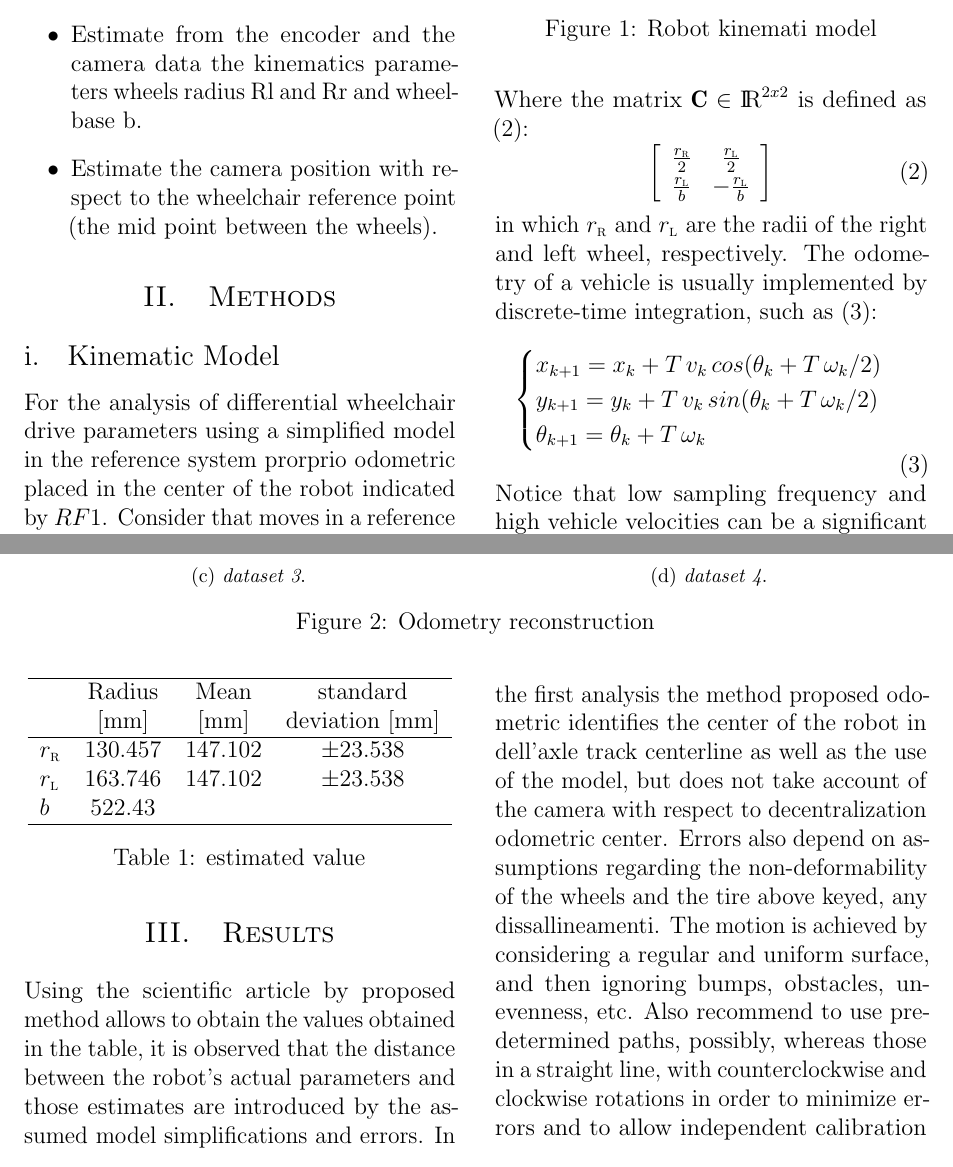
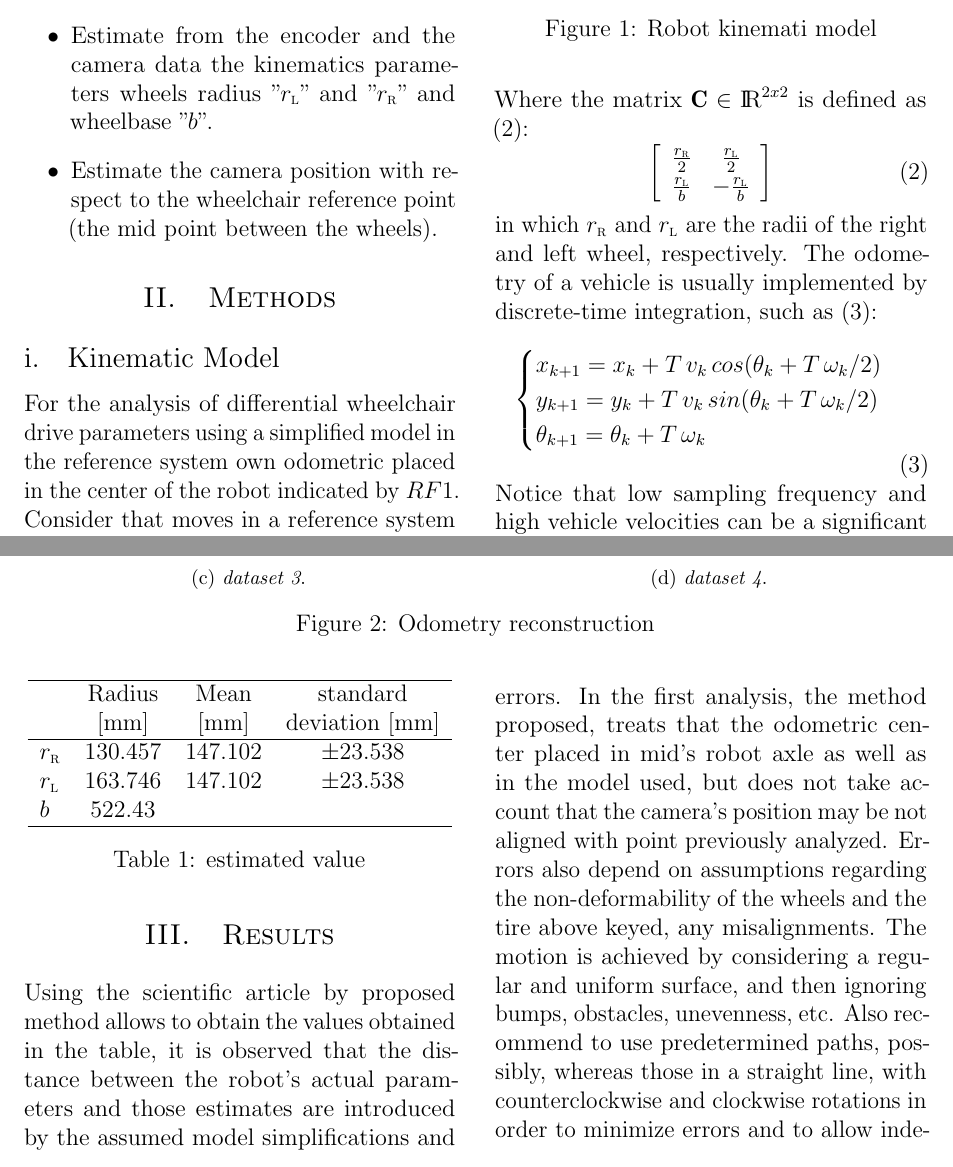
Before and after one commit to frank1789/Kinematics-Calibration-of-a-Differential-drive, a LaTeX paper (Report/Report.tex, which reads Report/Introduction.tex, Report/Methods.tex, Report/Result.tex): two parts of pages 2 and 4 of 5, joined at a grey line, cut so that both start at the same text. Compiled offline with pdfLaTeX.

Commit message:
correction italian words and imgs

```diff
--- a/Report/Introduction.tex
+++ b/Report/Introduction.tex
@@ -8,6 +8,6 @@ It is equipped with two rotary incremental encoder keyed to the axes of the two
 The two datasets have been collected steering the vehicle clockwise and counterclockwise.
 The aim of the homework is to:
 \begin{itemize}
-\item Estimate from the encoder and the camera data the kinematics parameters wheels radius Rl and Rr and wheelbase b.
+\item Estimate from the encoder and the camera data the kinematics parameters wheels radius "$r_\textsc{l}$" and "$r_\textsc{r}$" and wheelbase "$b$".
 \item Estimate the camera position with respect to the wheelchair reference point (the mid point between the wheels).
 \end{itemize}
--- a/Report/Methods.tex
+++ b/Report/Methods.tex
@@ -1,6 +1,6 @@
 \section{Methods}
 \subsection{Kinematic Model}
-For the analysis of differential wheelchair drive parameters using a simplified model in the reference system prorprio odometric placed in the center of the robot indicated by $RF1$. Consider that moves in a reference system fixed to the $RF0$ envoiroment.
+For the analysis of differential wheelchair drive parameters using a simplified model in the reference system own odometric placed in the center of the robot indicated by $RF1$. Consider that moves in a reference system fixed to the $RF0$ envoiroment.
 The robot is subject to pure rolling, then we neglect slippage between wheel and ground. The angular velocities, indicated respectively with omega, are applied respectively to the right and left wheels in such a way that the components of the fixed body and the speed of the robot are related to the angular velocity of the wheels according to the equation functional (\ref{eq:velocityrelation}).
 The other two support wheels are considered passive. This schematization is observable in the fig. \ref{fig:model}.
 \begin{equation}
--- a/Report/Result.tex
+++ b/Report/Result.tex
@@ -1,5 +1,5 @@
 \section{Results}
 Using the scientific article by proposed method allows to obtain the values obtained in the table, it is observed that the distance between the robot's actual parameters and those estimates are introduced by the assumed model simplifications and errors.
-In the first analysis the method proposed odometric identifies the center of the robot in dell'axle track centerline as well as the use of the model, but does not take account of the camera with respect to decentralization odometric center.
-Errors also depend on assumptions regarding the non-deformability of the wheels and the tire above keyed, any dissallineamenti. The motion is achieved by considering a regular and uniform surface, and then ignoring bumps, obstacles, unevenness, etc.
+In the first analysis, the method proposed, treats that the odometric center placed in mid's robot axle as well as in the model used, but does not take account that the camera's position may be not aligned with point previously analyzed.
+Errors also depend on assumptions regarding the non-deformability of the wheels and the tire above keyed, any misalignments. The motion is achieved by considering a regular and uniform surface, and then ignoring bumps, obstacles, unevenness, etc.
 Also recommend to use predetermined paths, possibly, whereas those in a straight line, with counterclockwise and clockwise rotations in order to minimize errors and to allow independent calibration of the parameters.
```
Also changed, not shown: Report/Report.pdf, Report/imgs/angle_dataset_1.eps, Report/imgs/angle_dataset_2.eps, Report/imgs/angle_dataset_3.eps, Report/imgs/angle_dataset_4.eps, Report/imgs/odocam_1.eps, Report/imgs/odocam_2.eps, Report/imgs/odocam_3.eps, Report/imgs/odocam_4.eps, Report/imgs/tick_dataset_1.eps, Report/imgs/tick_dataset_2.eps, Report/imgs/tick_dataset_3.eps, Report/imgs/tick_dataset_4.eps, Report/imgs/trajectory_dataset_1.eps, 4 more files.
